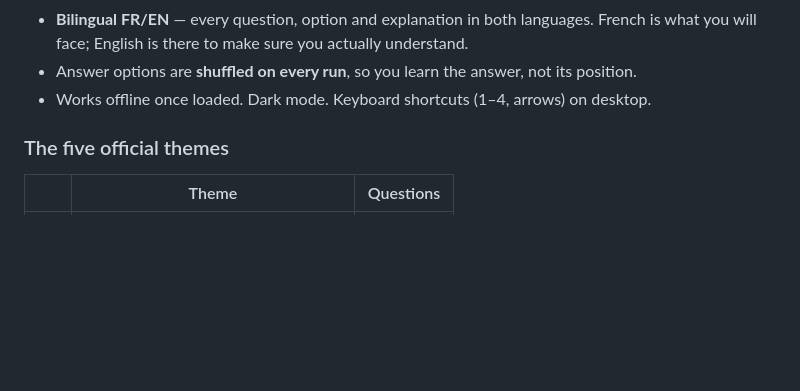
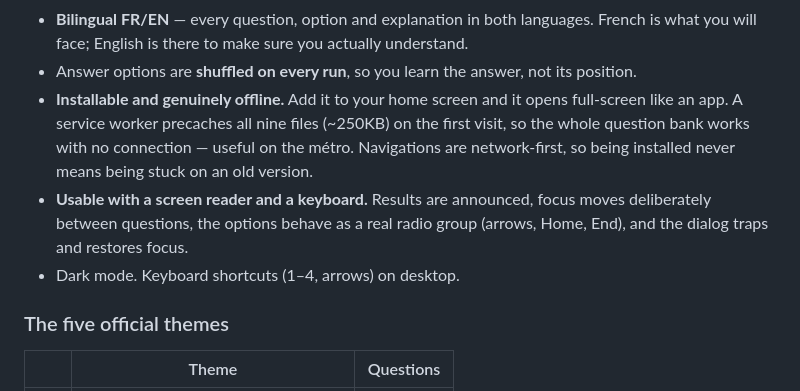
Before and after one commit to whyalwaysrose/naturalisation-prep, a Markdown page: README.md, the part around the change. Drawn GitHub-style; blank space fills up the shorter version.

Commit message:
Describe the offline and accessibility work in the README
"Works offline once loaded" was only true of the browser's own HTTP
cache; it is now true properly, and the accessibility work was not
mentioned at all.

Co-Authored-By: Claude Opus 5 <noreply@anthropic.com>

```diff
--- a/README.md
+++ b/README.md
@@ -178,7 +178,15 @@ settles the answer, and the Ministry does not publish it.
 - **Bilingual FR/EN** — every question, option and explanation in both languages.
   French is what you will face; English is there to make sure you actually understand.
 - Answer options are **shuffled on every run**, so you learn the answer, not its position.
-- Works offline once loaded. Dark mode. Keyboard shortcuts (1–4, arrows) on desktop.
+- **Installable and genuinely offline.** Add it to your home screen and it opens
+  full-screen like an app. A service worker precaches all nine files (~250KB)
+  on the first visit, so the whole question bank works with no connection —
+  useful on the métro. Navigations are network-first, so being installed never
+  means being stuck on an old version.
+- **Usable with a screen reader and a keyboard.** Results are announced, focus
+  moves deliberately between questions, the options behave as a real radio
+  group (arrows, Home, End), and the dialog traps and restores focus.
+- Dark mode. Keyboard shortcuts (1–4, arrows) on desktop.
 
 ### The five official themes
 
```
